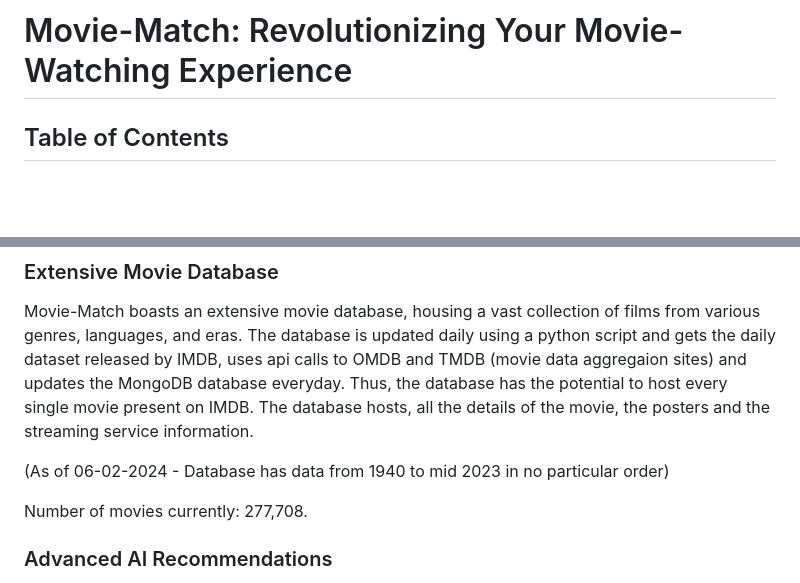
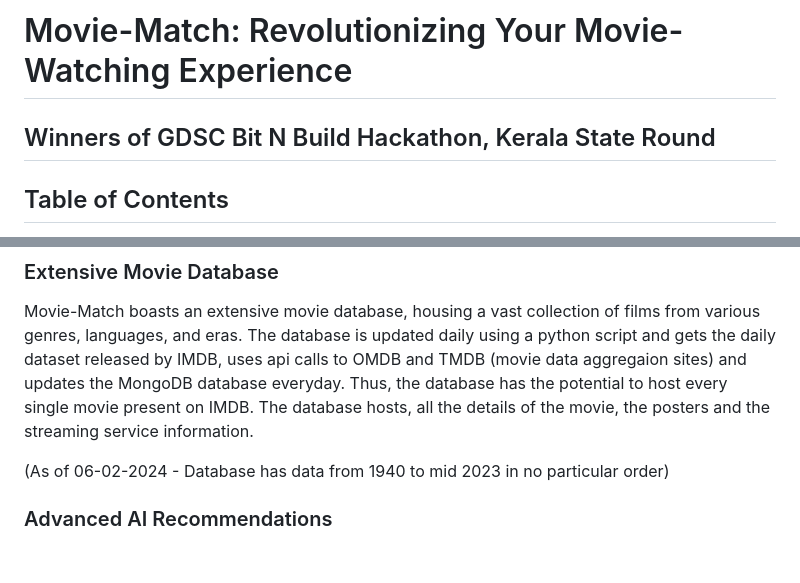
Before and after one commit to arunnats/Movie-Match, a Markdown page: README.md, 2 parts joined by grey strips. Rendered like a GitHub page; blank space fills up the shorter version.

```diff
--- a/README.md
+++ b/README.md
@@ -1,5 +1,5 @@
 # Movie-Match: Revolutionizing Your Movie-Watching Experience
-
+## Winners of GDSC Bit N Build Hackathon, Kerala State Round
 ## Table of Contents
 
 - [Description](#description)
@@ -22,8 +22,6 @@ Welcome to Movie-Match, the ultimate platform reshaping the landscape of movie d
 Movie-Match boasts an extensive movie database, housing a vast collection of films from various genres, languages, and eras. The database is updated daily using a python script and gets the daily dataset released by IMDB, uses api calls to OMDB and TMDB (movie data aggregaion sites) and updates the MongoDB database everyday. Thus, the database has the potential to host every single movie present on IMDB. The database hosts, all the details of the movie, the posters and the streaming service information.
 
 (As of 06-02-2024 - Database has data from 1940 to mid 2023 in no particular order)
-
-Number of movies currently: 277,708.
 
 ### Advanced AI Recommendations
 
```
